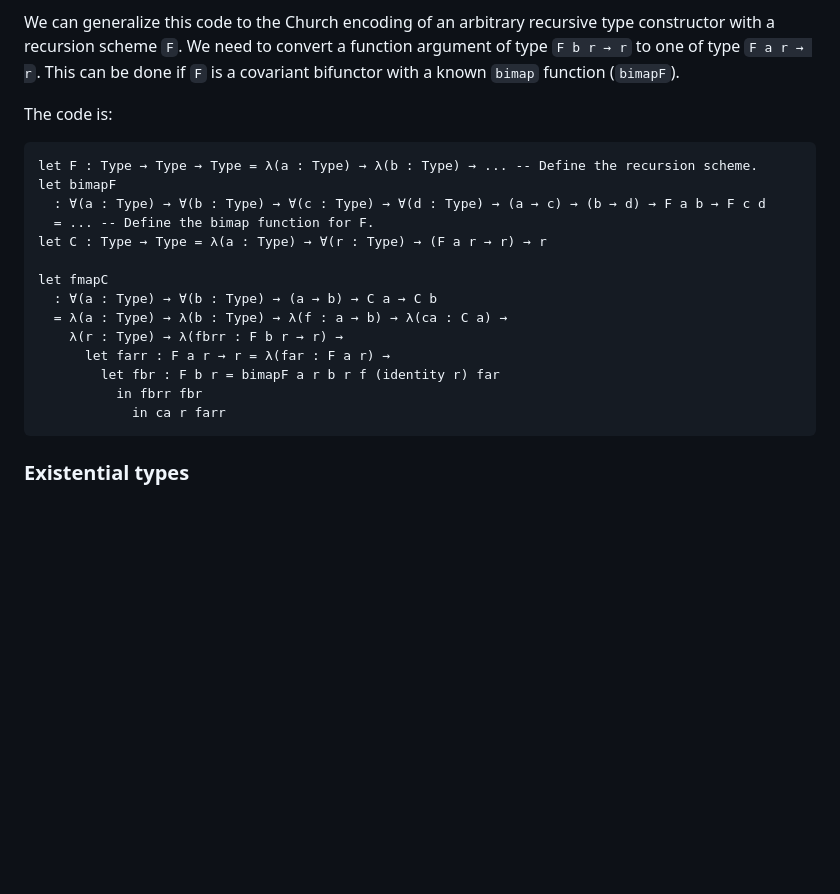
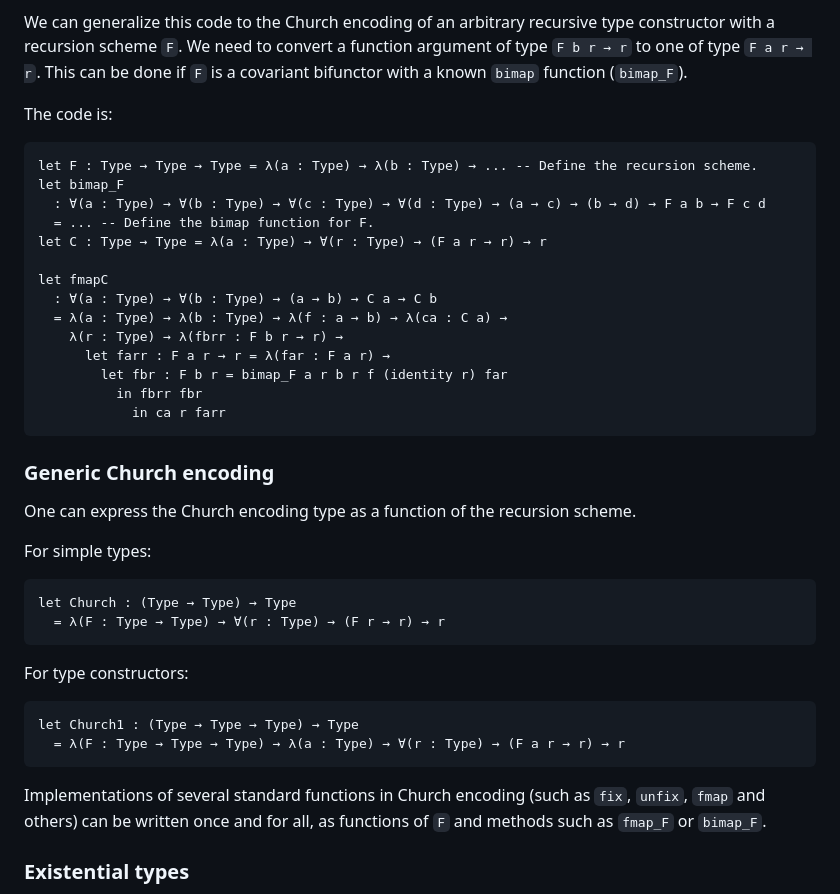
Before and after one commit to winitzki/scall, a Markdown page: tutorial/programming_dhall.md, the part around the change printed below. Drawn GitHub-style; blank space fills up the shorter version.

````diff
--- a/tutorial/programming_dhall.md
+++ b/tutorial/programming_dhall.md
@@ -2317,13 +2317,13 @@ All other arguments are just copied over.
 
 We can generalize this code to the Church encoding of an arbitrary recursive type constructor with a recursion scheme `F`.
 We need to convert a function argument of type `F b r → r` to one of type `F a r → r`.
-This can be done if `F` is a covariant bifunctor with a known `bimap` function (`bimapF`).
+This can be done if `F` is a covariant bifunctor with a known `bimap` function (`bimap_F`).
 
 The code is:
 
 ```dhall
 let F : Type → Type → Type = λ(a : Type) → λ(b : Type) → ... -- Define the recursion scheme.
-let bimapF
+let bimap_F
   : ∀(a : Type) → ∀(b : Type) → ∀(c : Type) → ∀(d : Type) → (a → c) → (b → d) → F a b → F c d
   = ... -- Define the bimap function for F.
 let C : Type → Type = λ(a : Type) → ∀(r : Type) → (F a r → r) → r
@@ -2333,10 +2333,30 @@ let fmapC
   = λ(a : Type) → λ(b : Type) → λ(f : a → b) → λ(ca : C a) →
     λ(r : Type) → λ(fbrr : F b r → r) →
       let farr : F a r → r = λ(far : F a r) →
-        let fbr : F b r = bimapF a r b r f (identity r) far
+        let fbr : F b r = bimap_F a r b r f (identity r) far
           in fbrr fbr
             in ca r farr
 ```
+
+### Generic Church encoding
+
+One can express the Church encoding type as a function of the recursion scheme.
+
+For simple types:
+
+```dhall
+let Church : (Type → Type) → Type
+  = λ(F : Type → Type) → ∀(r : Type) → (F r → r) → r
+```
+
+For type constructors:
+
+```dhall
+let Church1 : (Type → Type → Type) → Type
+  = λ(F : Type → Type → Type) → λ(a : Type) → ∀(r : Type) → (F a r → r) → r
+```
+
+Implementations of several standard functions in Church encoding (such as `fix`, `unfix`, `fmap` and others) can be written once and for all, as functions of `F` and methods such as `fmap_F` or `bimap_F`.
 
 ### Existential types
 
````
Also changed, not shown: other parts of tutorial/programming_dhall.md (+39 -1 lines).
